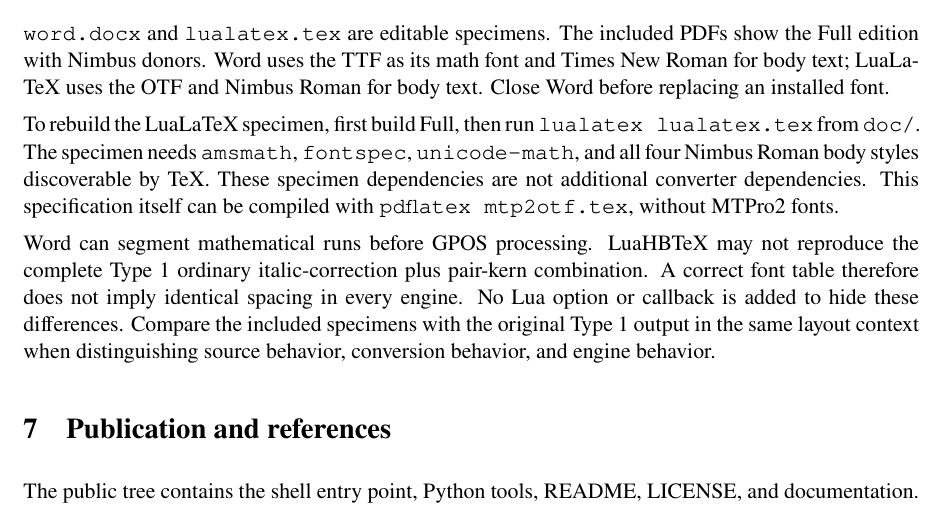
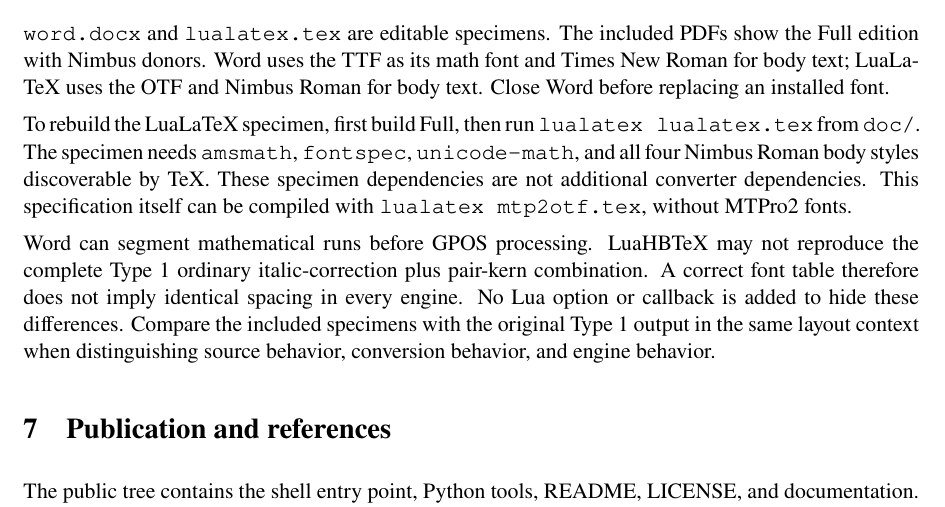
Before and after one commit to satom-zk/mtp2otf, a LaTeX document (doc/mtp2otf.tex): part of page 5 of 8, cut so that both start at the same text. Compiled offline with LuaLaTeX; a missing font is replaced by an installed copy or a similar font.

Commit message:
Finaleze v1.0 documentation

```diff
--- a/doc/mtp2otf.tex
+++ b/doc/mtp2otf.tex
@@ -277,7 +277,7 @@ To rebuild the LuaLaTeX specimen, first build Full, then run
 \file{amsmath}, \file{fontspec}, \file{unicode-math}, and all four Nimbus
 Roman body styles discoverable by TeX. These specimen dependencies are
 not additional converter dependencies. This specification itself can
-be compiled with \texttt{pdflatex mtp2otf.tex}, without MTPro2 fonts.
+be compiled with \texttt{lualatex mtp2otf.tex}, without MTPro2 fonts.
 
 Word can segment mathematical runs before GPOS processing. LuaHBTeX
 may not reproduce the complete Type~1 ordinary italic-correction plus
```
Also changed, not shown: doc/mtp2otf.pdf, 1 other file.
